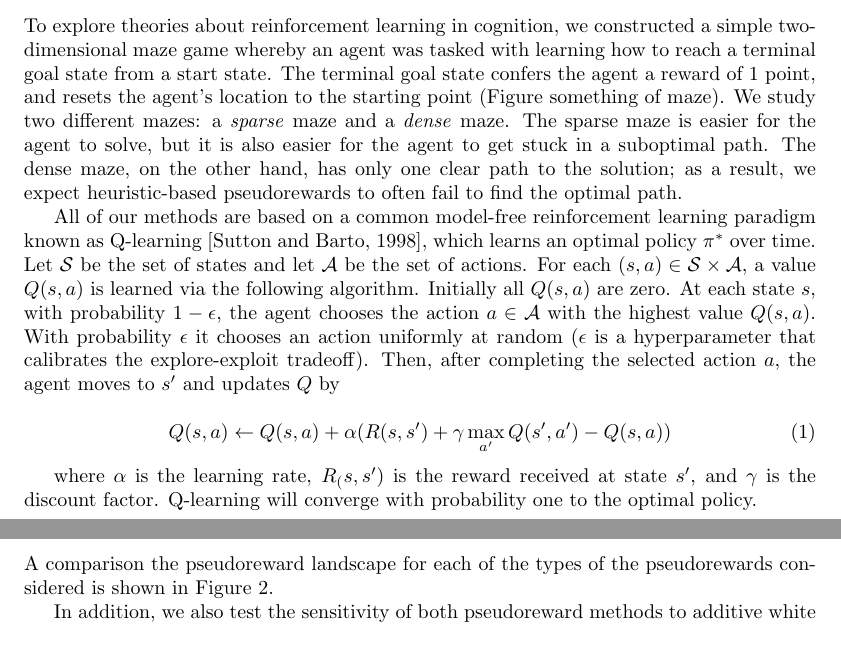
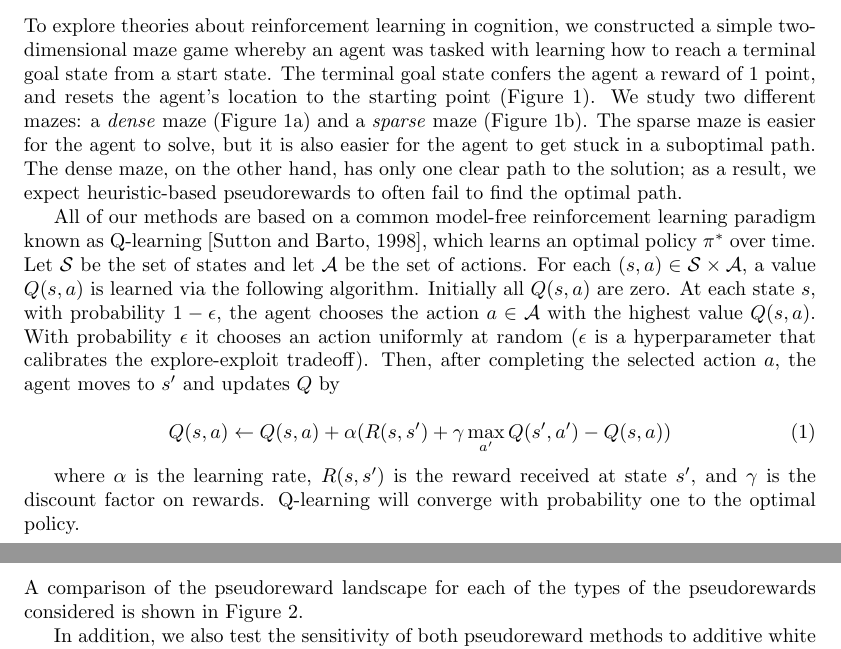
Before and after one commit to dylandaniels/rl-maze, a LaTeX paper (final_report.tex): two parts of pages 1 and 4 of 7, joined at a grey line, cut so that both start at the same text. Compiled offline with pdfLaTeX.

```diff
--- a/final_report.tex
+++ b/final_report.tex
@@ -49,7 +49,7 @@
 \label{fig:mazes}
 \end{figure}
 
-To explore theories about reinforcement learning in cognition, we constructed a simple two-dimensional maze game whereby an agent was tasked with learning how to reach a terminal goal state from a start state. The terminal goal state confers the agent a reward of 1 point, and resets the agent's location to the starting point (Figure something of maze). We study two different mazes: a \textit{sparse} maze and a \textit{dense} maze. The sparse maze is easier for the agent to solve, but it is also easier for the agent to get stuck in a suboptimal path. The dense maze, on the other hand, has only one clear path to the solution; as a result, we expect heuristic-based pseudorewards to often fail to find the optimal path.
+To explore theories about reinforcement learning in cognition, we constructed a simple two-dimensional maze game whereby an agent was tasked with learning how to reach a terminal goal state from a start state. The terminal goal state confers the agent a reward of 1 point, and resets the agent's location to the starting point (Figure 1). We study two different mazes: a \textit{dense} maze (Figure 1a) and a \textit{sparse} maze (Figure 1b). The sparse maze is easier for the agent to solve, but it is also easier for the agent to get stuck in a suboptimal path. The dense maze, on the other hand, has only one clear path to the solution; as a result, we expect heuristic-based pseudorewards to often fail to find the optimal path.
 
 All of our methods are based on a common model-free reinforcement learning paradigm known as Q-learning~\cite{sutton1998reinforcement}, which learns an optimal policy $\pi^*$ over time. Let $\mathcal{S}$ be the set of states and let $\mathcal{A}$ be the set of actions. For each $(s,a) \in \mathcal{S} \times \mathcal{A}$, a value $Q(s,a)$ is learned via the following algorithm. Initially all $Q(s,a)$ are zero. At each state $s$, with probability $1 - \epsilon$, the agent chooses the action $a \in \mathcal{A}$ with the highest value $Q(s,a)$. With probability $\epsilon$ it chooses an action uniformly at random ($\epsilon$ is a hyperparameter that calibrates the explore-exploit tradeoff). Then, after completing the selected action $a$, the agent moves to $s'$ and updates $Q$ by
 
@@ -58,7 +58,7 @@
 \label{eq:q-learn}
 \end{equation}
 
-where $\alpha$ is the learning rate, $R_(s, s')$ is the reward received at state $s'$, and $\gamma$ is the discount factor. Q-learning will converge with probability one to the optimal policy.
+where $\alpha$ is the learning rate, $R(s, s')$ is the reward received at state $s'$, and $\gamma$ is the discount factor on rewards. Q-learning will converge with probability one to the optimal policy.
 
 \subsection*{DYNA Planning}
 
@@ -95,7 +95,7 @@
 \begin{equation}
 F(s, s') = \gamma \Phi(s') - \Phi(s)
 \end{equation}
-which fulfills the conditions in~\cite{ng1999policy} to be an invariant reward transformation. A comparison the pseudoreward landscape for each of the types of the pseudorewards considered is shown in Figure~\ref{fig:value-landscapes}.
+which fulfills the conditions in~\cite{ng1999policy} to be an invariant reward transformation. A comparison of the pseudoreward landscape for each of the types of the pseudorewards considered is shown in Figure~\ref{fig:value-landscapes}.
 
 In addition, we also test the sensitivity of both pseudoreward methods to additive white noise. For each pseudoreward $F(s, s')$ conferred, let
 \begin{equation}
```
Also changed, not shown: code/plot_stepsVsEpisodes_final.m (+2 -2 lines), figures/paper/final/modelCompareNoNoise.pdf, figures/paper/final/modelCompareNoNoise.png.
